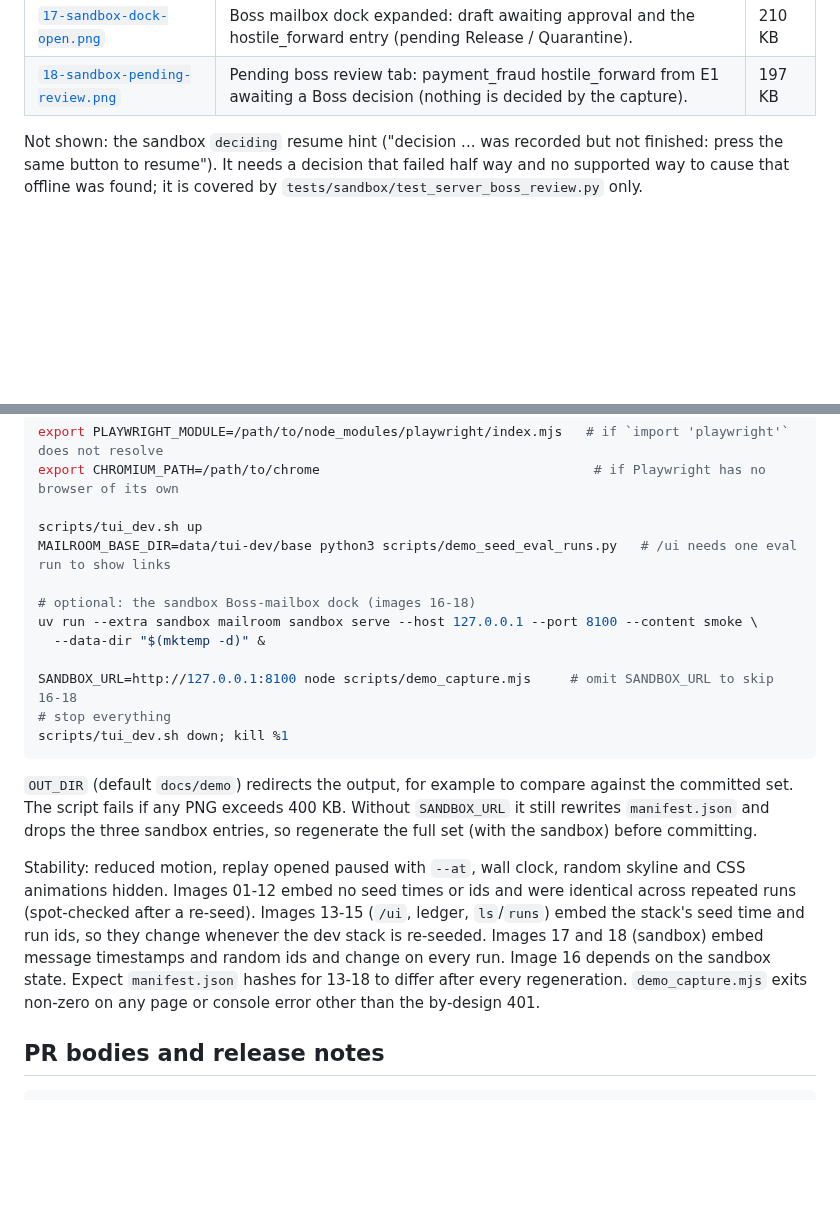
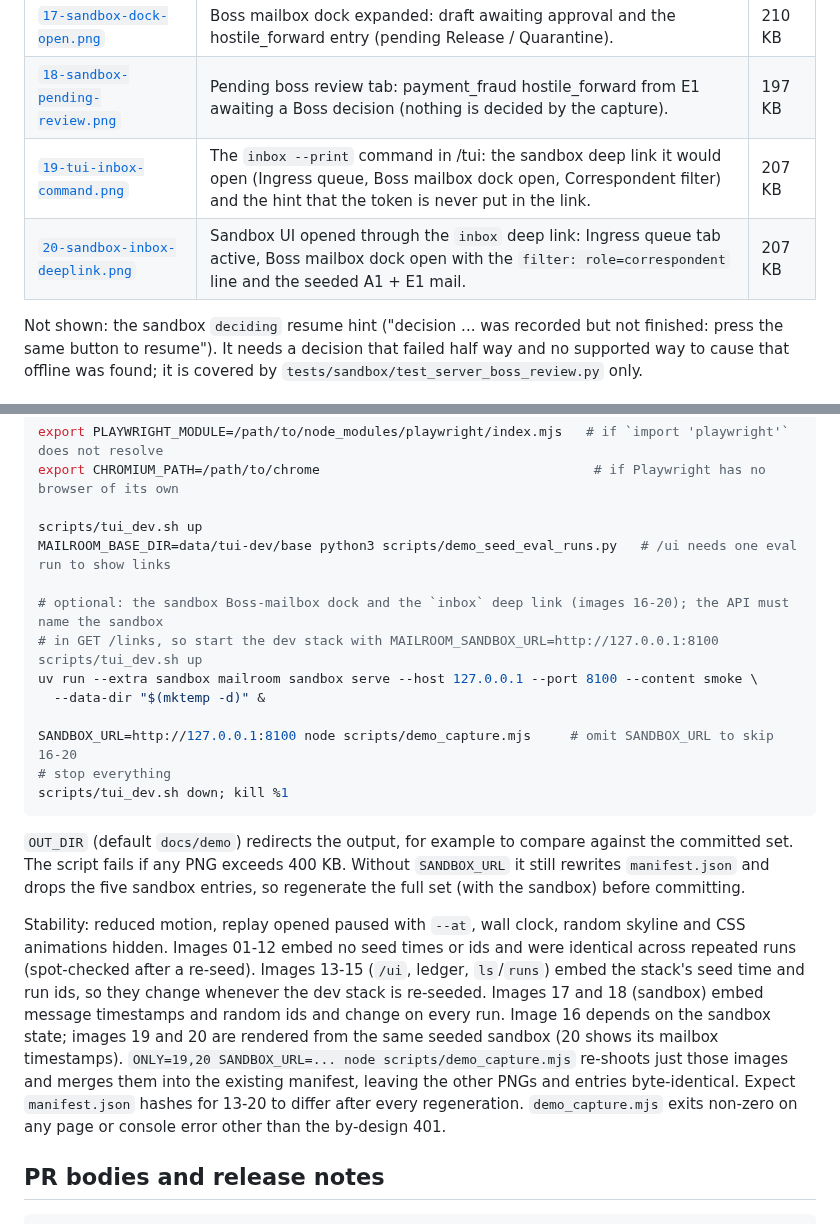
Before and after one commit to Exios66/mailroom-reloaded, a Markdown page: docs/demo/README.md, 2 parts joined by grey strips. GitHub-like rendering; blank space fills up the shorter version.

````diff
--- a/docs/demo/README.md
+++ b/docs/demo/README.md
@@ -25,6 +25,8 @@ viewport; its `source_commit` is the commit of the code that was running (`git r
 | [`16-sandbox-dock-badge.png`](16-sandbox-dock-badge.png) | Sandbox UI with the docked Boss mailbox collapsed: unread badge on the toggle. | 174 KB |
 | [`17-sandbox-dock-open.png`](17-sandbox-dock-open.png) | Boss mailbox dock expanded: draft awaiting approval and the hostile_forward entry (pending Release / Quarantine). | 210 KB |
 | [`18-sandbox-pending-review.png`](18-sandbox-pending-review.png) | Pending boss review tab: payment_fraud hostile_forward from E1 awaiting a Boss decision (nothing is decided by the capture). | 197 KB |
+| [`19-tui-inbox-command.png`](19-tui-inbox-command.png) | The `inbox --print` command in /tui: the sandbox deep link it would open (Ingress queue, Boss mailbox dock open, Correspondent filter) and the hint that the token is never put in the link. | 207 KB |
+| [`20-sandbox-inbox-deeplink.png`](20-sandbox-inbox-deeplink.png) | Sandbox UI opened through the `inbox` deep link: Ingress queue tab active, Boss mailbox dock open with the `filter: role=correspondent` line and the seeded A1 + E1 mail. | 207 KB |
 
 Not shown: the sandbox `deciding` resume hint ("decision ... was recorded but not finished: press the same
 button to resume"). It needs a decision that failed half way and no supported way to cause that offline was
@@ -42,24 +44,25 @@ export CHROMIUM_PATH=/path/to/chrome                                   # if Play
 scripts/tui_dev.sh up
 MAILROOM_BASE_DIR=data/tui-dev/base python3 scripts/demo_seed_eval_runs.py   # /ui needs one eval run to show links
 
-# optional: the sandbox Boss-mailbox dock (images 16-18)
+# optional: the sandbox Boss-mailbox dock and the `inbox` deep link (images 16-20); the API must name the sandbox
+# in GET /links, so start the dev stack with MAILROOM_SANDBOX_URL=http://127.0.0.1:8100 scripts/tui_dev.sh up
 uv run --extra sandbox mailroom sandbox serve --host 127.0.0.1 --port 8100 --content smoke \
   --data-dir "$(mktemp -d)" &
 
-SANDBOX_URL=http://127.0.0.1:8100 node scripts/demo_capture.mjs     # omit SANDBOX_URL to skip 16-18
+SANDBOX_URL=http://127.0.0.1:8100 node scripts/demo_capture.mjs     # omit SANDBOX_URL to skip 16-20
 # stop everything
 scripts/tui_dev.sh down; kill %1
 ```
 
 `OUT_DIR` (default `docs/demo`) redirects the output, for example to compare against the committed set.
 The script fails if any PNG exceeds 400 KB. Without `SANDBOX_URL` it still rewrites `manifest.json`
-and drops the three sandbox entries, so regenerate the full set (with the sandbox) before committing.
+and drops the five sandbox entries, so regenerate the full set (with the sandbox) before committing.
 
 Stability: reduced motion, replay opened paused with `--at`, wall clock, random skyline and CSS animations
 hidden. Images 01-12 embed no seed times or ids and were identical across repeated runs (spot-checked after a re-seed). Images 13-15 (`/ui`,
 ledger, `ls`/`runs`) embed the stack's seed time and run ids, so they change
 whenever the dev stack is re-seeded. Images 17 and 18 (sandbox) embed message timestamps and random ids and
-change on every run. Image 16 depends on the sandbox state. Expect `manifest.json` hashes for 13-18 to differ
+change on every run. Image 16 depends on the sandbox state; images 19 and 20 are rendered from the same seeded sandbox (20 shows its mailbox timestamps). `ONLY=19,20 SANDBOX_URL=... node scripts/demo_capture.mjs` re-shoots just those images and merges them into the existing manifest, leaving the other PNGs and entries byte-identical. Expect `manifest.json` hashes for 13-20 to differ
 after every regeneration. `demo_capture.mjs` exits non-zero on any page or console error other than the by-design 401.
 
 ## PR bodies and release notes
````
Also changed, not shown: other parts of docs/demo/README.md (+12 -0 lines), docs/demo/19-tui-inbox-command.png (added), docs/demo/20-sandbox-inbox-deeplink.png (added), 5 other files.
